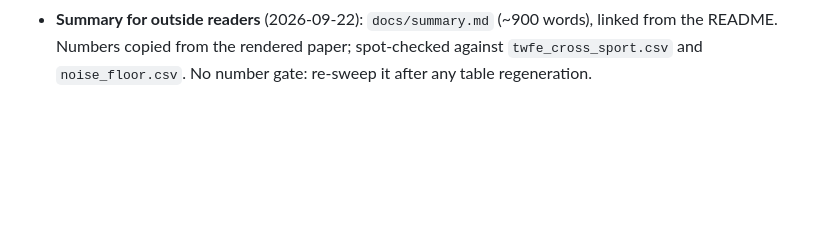
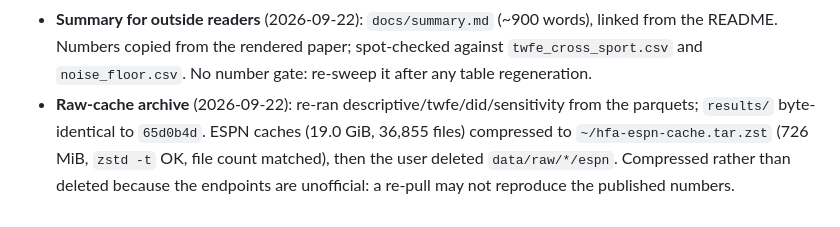
Before and after one commit to jaydengould/home-field-advantage, a Markdown page: docs/phase-log.md, the part around the change. Rendered like a GitHub page; blank space fills up the shorter version.

```diff
--- a/docs/phase-log.md
+++ b/docs/phase-log.md
@@ -203,3 +203,7 @@ rendering; content sign-off is the cumulative D-group checkpoints and E1 approva
 - **Summary for outside readers** (2026-09-22): `docs/summary.md` (~900 words), linked from the README. Numbers copied
   from the rendered paper; spot-checked against `twfe_cross_sport.csv` and `noise_floor.csv`. No number gate: re-sweep it
   after any table regeneration.
+- **Raw-cache archive** (2026-09-22): re-ran descriptive/twfe/did/sensitivity from the parquets; `results/` byte-identical
+  to `65d0b4d`. ESPN caches (19.0 GiB, 36,855 files) compressed to `~/hfa-espn-cache.tar.zst` (726 MiB, `zstd -t` OK,
+  file count matched), then the user deleted `data/raw/*/espn`. Compressed rather than deleted because the endpoints are
+  unofficial: a re-pull may not reproduce the published numbers.
```
Also changed, not shown: CLAUDE.md (+6 -4 lines), docs/data-pipeline.md (+5 -3 lines).
